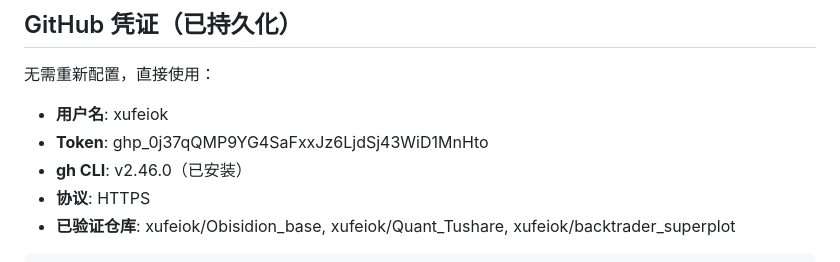
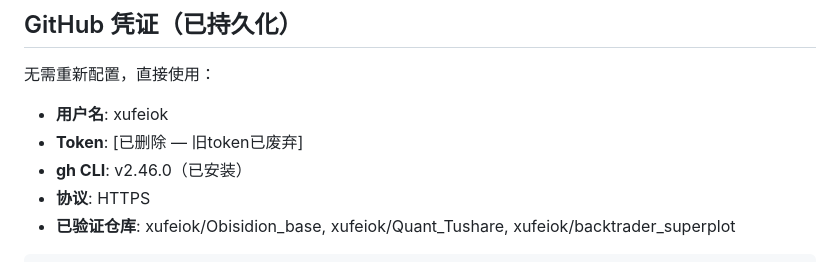
Before and after one commit to xufeiok/skills, a Markdown page: hermes-nas-integration/SKILL.md, the part around the change. GitHub-like rendering.

Commit message:
清理token残留

```diff
--- a/hermes-nas-integration/SKILL.md
+++ b/hermes-nas-integration/SKILL.md
@@ -32,7 +32,7 @@ version: 1.1.0
 
 无需重新配置，直接使用：
 - **用户名**: xufeiok
-- **Token**: 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
+- **Token**: [已删除 — 旧token已废弃]
 - **gh CLI**: v2.46.0（已安装）
 - **协议**: HTTPS
 - **已验证仓库**: xufeiok/Obisidion_base, xufeiok/Quant_Tushare, xufeiok/backtrader_superplot
```
